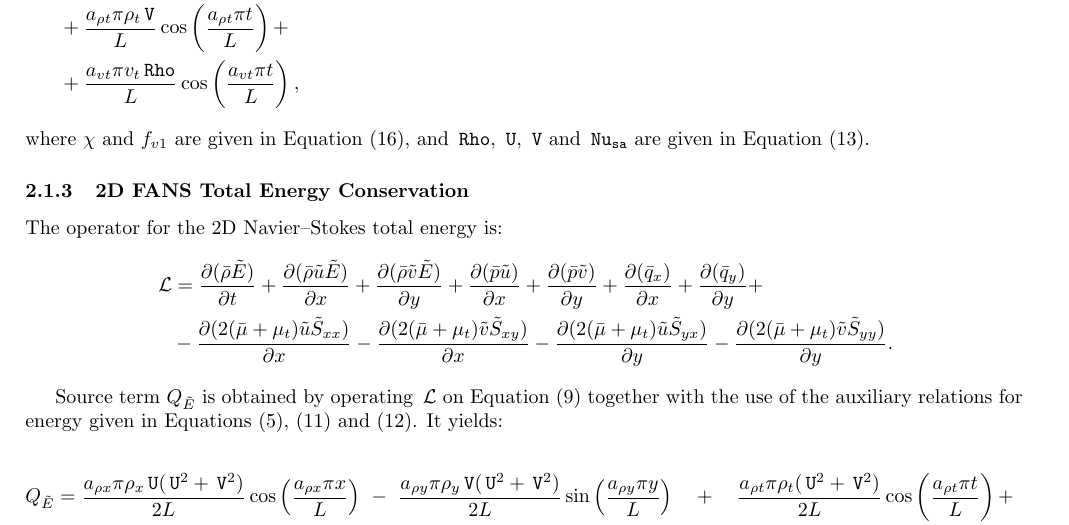
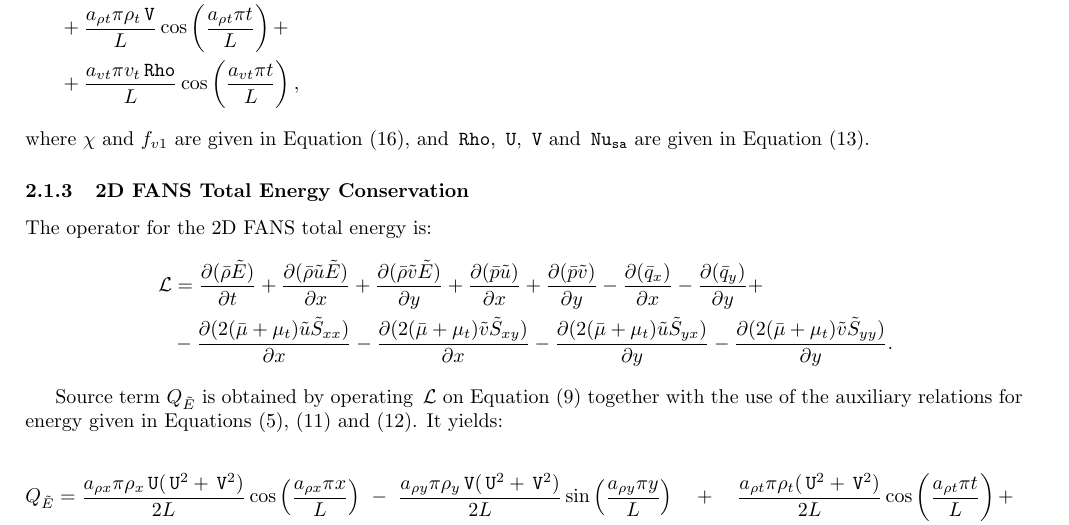
Before and after one commit to manufactured-solutions/analytical, a LaTeX paper (FANS_SA_transient/latex/MMS_FANS_SA_transient_2d.tex): part of page 5 of 10, cut so that both start at the same text. Compiled offline with pdfLaTeX.

Commit message:
FANS, d infinite: cleaning up the text in the report.

```diff
--- a/FANS_SA_transient/latex/MMS_FANS_SA_transient_2d.tex
+++ b/FANS_SA_transient/latex/MMS_FANS_SA_transient_2d.tex
@@ -341,10 +341,10 @@ where $\chi$ and $f_{v1}$ are given in  Equation (\ref{eq:chi}), and  $\Rho,\,\U
 
 \subsubsection{2D FANS Total Energy Conservation}
 
-The operator for the 2D Navier--Stokes total energy is:
+The operator for the 2D FANS total energy is:
 \begin{equation*}
 \begin{split}
-\Lo&=  \Diff{\brho \tE }{t}+ \Diff{\brho \tu \tE }{x}+\Diff{\brho \tv \tE}{y}+\Diff{\bp\tu}{x} +\Diff{\bp\tv}{y} + \Diff{\bq_x}{x} +\Diff{\bq_y}{y} +\\
+\Lo&=  \Diff{\brho \tE }{t}+ \Diff{\brho \tu \tE }{x}+\Diff{\brho \tv \tE}{y}+\Diff{\bp\tu}{x} +\Diff{\bp\tv}{y} - \Diff{\bq_x}{x} -\Diff{\bq_y}{y} +\\
   &-\Diff{2(\bmu+\mu_t)\tu \tS_{xx}}{x}-\Diff{2(\bmu+\mu_t)\tv \tS_{xy}}{x}-\Diff{2(\bmu+\mu_t) \tu \tS_{yx}}{y}-\Diff{2(\bmu+\mu_t)\tv \tS_{yy}}{y}.
 \end{split}
 \end{equation*}
```
Also changed, not shown: FANS_SA_transient/latex/MMS_FANS_SA_transient_2d.pdf.
